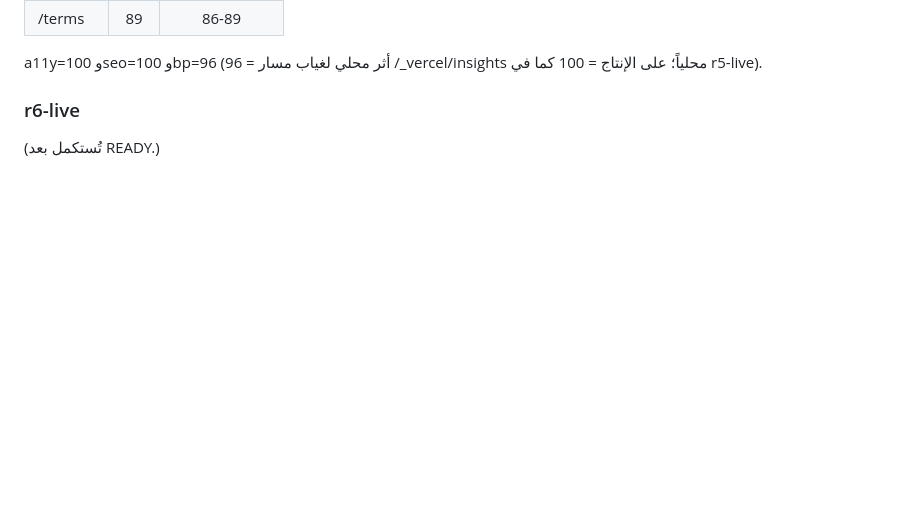
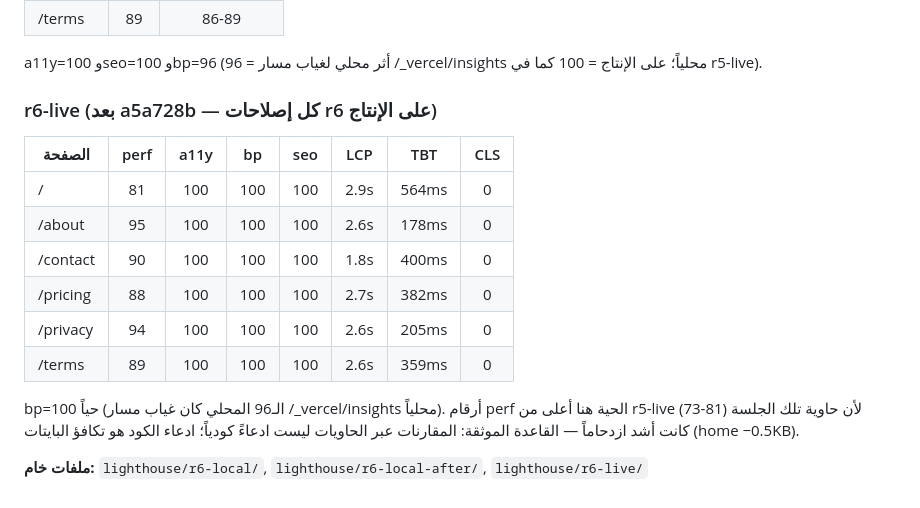
Before and after one commit to ahmadmedo1012/Smart-Link, a Markdown page: docs/lighthouse-baseline.md, the part around the change. GitHub-like rendering; blank space fills up the shorter version.

```diff
--- a/docs/lighthouse-baseline.md
+++ b/docs/lighthouse-baseline.md
@@ -183,6 +183,17 @@ FCP 0.9-1.2s | TTFB 10ms | إجمالي البايتات 389KB (الرئيسية
 
 a11y=100 وseo=100 وbp=96 (96 = أثر محلي لغياب مسار /_vercel/insights محلياً؛ على الإنتاج = 100 كما في r5-live).
 
-### r6-live
+### r6-live (بعد a5a728b — كل إصلاحات r6 على الإنتاج)
 
-(تُستكمل بعد READY.)
+| الصفحة | perf | a11y | bp | seo | LCP | TBT | CLS |
+|---|:---:|:---:|:---:|:---:|:---:|:---:|:---:|
+| / | 81 | 100 | 100 | 100 | 2.9s | 564ms | 0 |
+| /about | 95 | 100 | 100 | 100 | 2.6s | 178ms | 0 |
+| /contact | 90 | 100 | 100 | 100 | 1.8s | 400ms | 0 |
+| /pricing | 88 | 100 | 100 | 100 | 2.7s | 382ms | 0 |
+| /privacy | 94 | 100 | 100 | 100 | 2.6s | 205ms | 0 |
+| /terms | 89 | 100 | 100 | 100 | 2.6s | 359ms | 0 |
+
+bp=100 حياً (الـ96 المحلي كان غياب مسار /_vercel/insights محلياً). أرقام perf الحية هنا أعلى من r5-live (73-81) لأن حاوية تلك الجلسة كانت أشد ازدحاماً — القاعدة الموثقة: المقارنات عبر الحاويات ليست ادعاءً كودياً؛ ادعاء الكود هو تكافؤ البايتات (home −0.5KB).
+
+**ملفات خام:** `lighthouse/r6-local/`, `lighthouse/r6-local-after/`, `lighthouse/r6-live/`
```
Also changed, not shown: docs/smartlink-final-report.md (+29 -2 lines).
